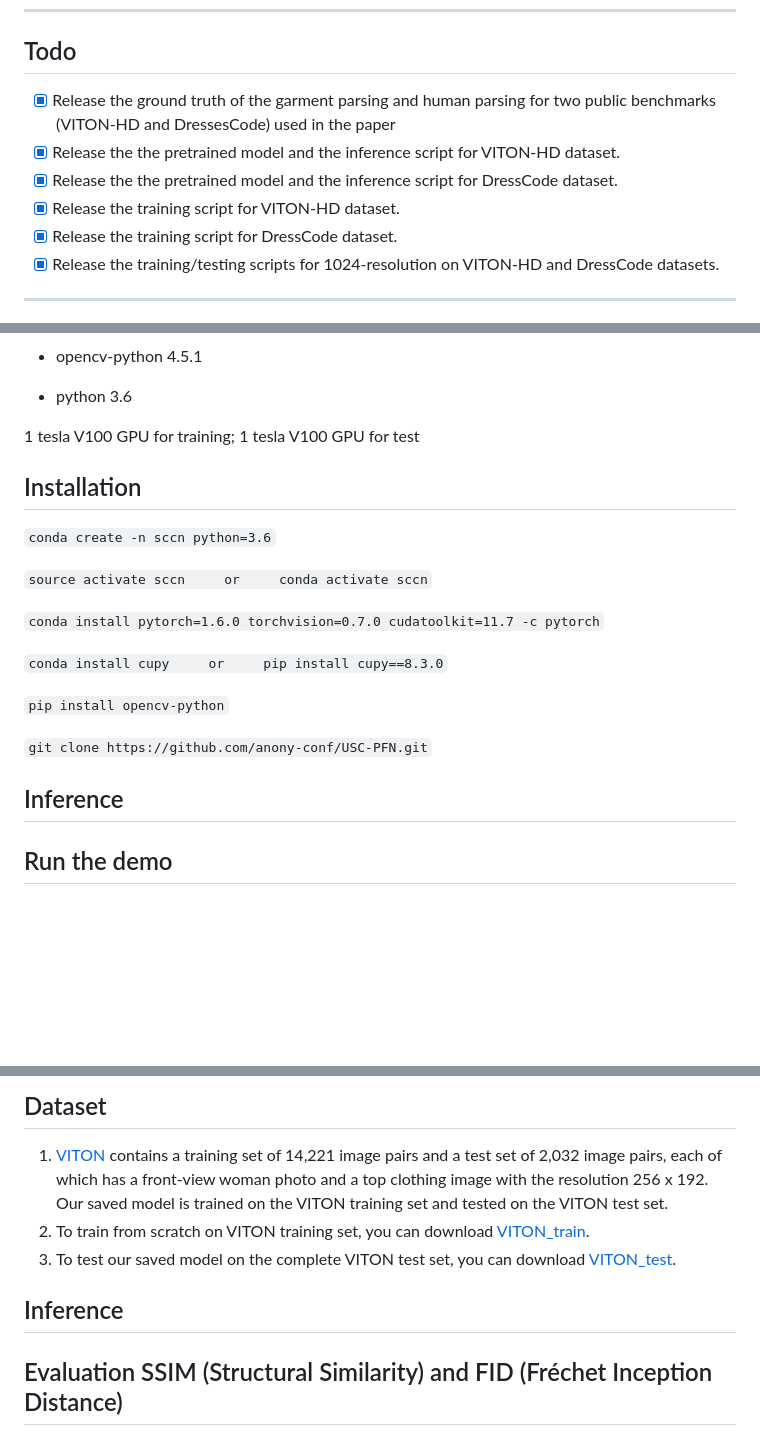
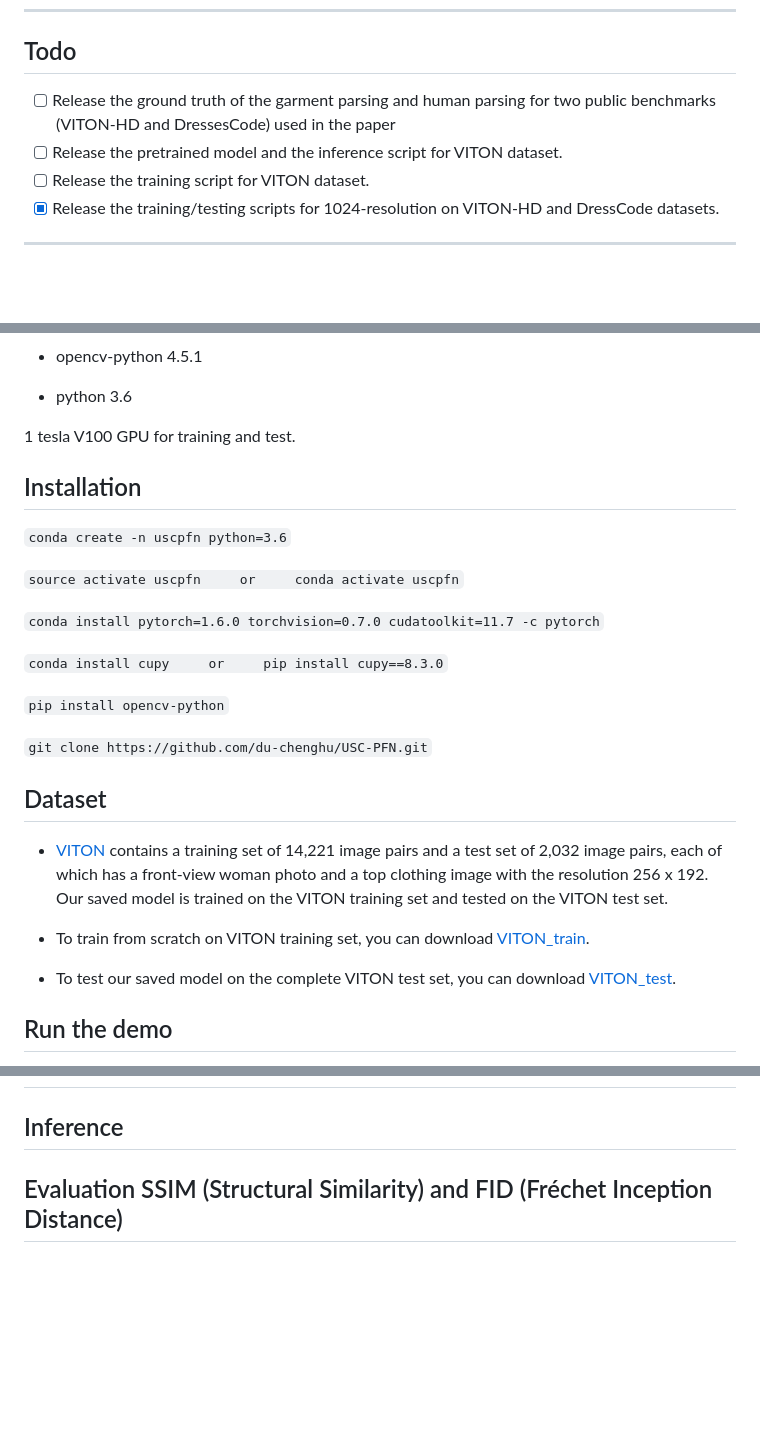
Before and after one commit to du-chenghu/USC-PFN, a Markdown page: README.md, 3 parts joined by grey strips. GitHub-like rendering; blank space fills up the shorter version.

```diff
--- a/README.md
+++ b/README.md
@@ -32,10 +48,8 @@
 ---
 ## Todo
-- [x] Release the ground truth of the garment parsing and human parsing for two public benchmarks (VITON-HD and DressesCode) used in the paper
-- [x] Release the the pretrained model and the inference script for VITON-HD dataset.
-- [x] Release the the pretrained model and the inference script for DressCode dataset.
-- [x] Release the training script for VITON-HD dataset.
-- [x] Release the training script for DressCode dataset.
+- [ ] Release the ground truth of the garment parsing and human parsing for two public benchmarks (VITON-HD and DressesCode) used in the paper
+- [ ] Release the pretrained model and the inference script for VITON dataset.
+- [ ] Release the training script for VITON dataset.
 - [x] Release the training/testing scripts for 1024-resolution on VITON-HD and DressCode datasets.
 ---
 **The `test code` has been released, the `training code` will be released after the paper has been accepted.**
@@ -66,13 +78,12 @@ The pursuit of an efficient lifestyle has been stimulating the development of im
 
 - python 3.6
 
-1 tesla V100 GPU for training; 1 tesla V100 GPU for test
-
+1 tesla V100 GPU for training and test.
 
 ## Installation
-`conda create -n sccn python=3.6`
+`conda create -n uscpfn python=3.6`
 
-`source activate sccn     or     conda activate sccn`
+`source activate uscpfn     or     conda activate uscpfn`
 
 `conda install pytorch=1.6.0 torchvision=0.7.0 cudatoolkit=11.7 -c pytorch`
 
@@ -80,9 +91,14 @@ The pursuit of an efficient lifestyle has been stimulating the development of im
 
 `pip install opencv-python`
 
-`git clone https://github.com/anony-conf/USC-PFN.git`
+`git clone https://github.com/du-chenghu/USC-PFN.git`
 
-## Inference
+## Dataset
+- [VITON](https://github.com/xthan/VITON) contains a training set of 14,221 image pairs and a test set of 2,032 image pairs, each of which has a front-view woman photo and a top clothing image with the resolution 256 x 192. Our saved model is trained on the VITON training set and tested on the VITON test set.
+
+- To train from scratch on VITON training set, you can download [VITON_train](https://drive.google.com/file/d/1Uc0DTTkSfCPXDhd4CMx2TQlzlC6bDolK/view?usp=sharing).
+
+- To test our saved model on the complete VITON test set, you can download [VITON_test](https://drive.google.com/file/d/1Y7uV0gomwWyxCvvH8TIbY7D9cTAUy6om/view?usp=sharing).
 
 ## Run the demo
 1. cd USC-PFN
@@ -96,10 +112,7 @@ The pursuit of an efficient lifestyle has been stimulating the development of im
 
-## Dataset
-1. [VITON](https://github.com/xthan/VITON) contains a training set of 14,221 image pairs and a test set of 2,032 image pairs, each of which has a front-view woman photo and a top clothing image with the resolution 256 x 192. Our saved model is trained on the VITON training set and tested on the VITON test set.
-2. To train from scratch on VITON training set, you can download [VITON_train](https://drive.google.com/file/d/1Uc0DTTkSfCPXDhd4CMx2TQlzlC6bDolK/view?usp=sharing).
-3. To test our saved model on the complete VITON test set, you can download [VITON_test](https://drive.google.com/file/d/1Y7uV0gomwWyxCvvH8TIbY7D9cTAUy6om/view?usp=sharing).
 
 ## Inference
+
 
 ## Evaluation SSIM (Structural Similarity) and FID (Fréchet Inception Distance)
 
```
Also changed, not shown: other parts of README.md (+19 -19 lines).
